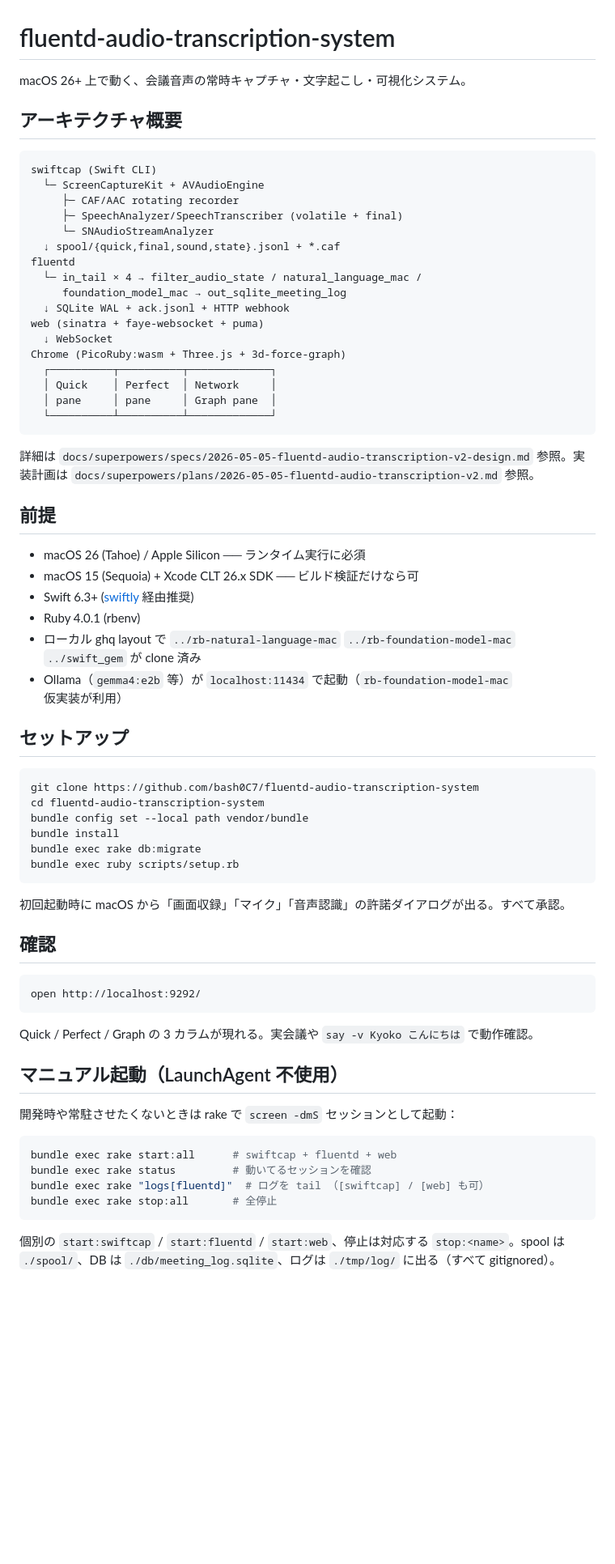
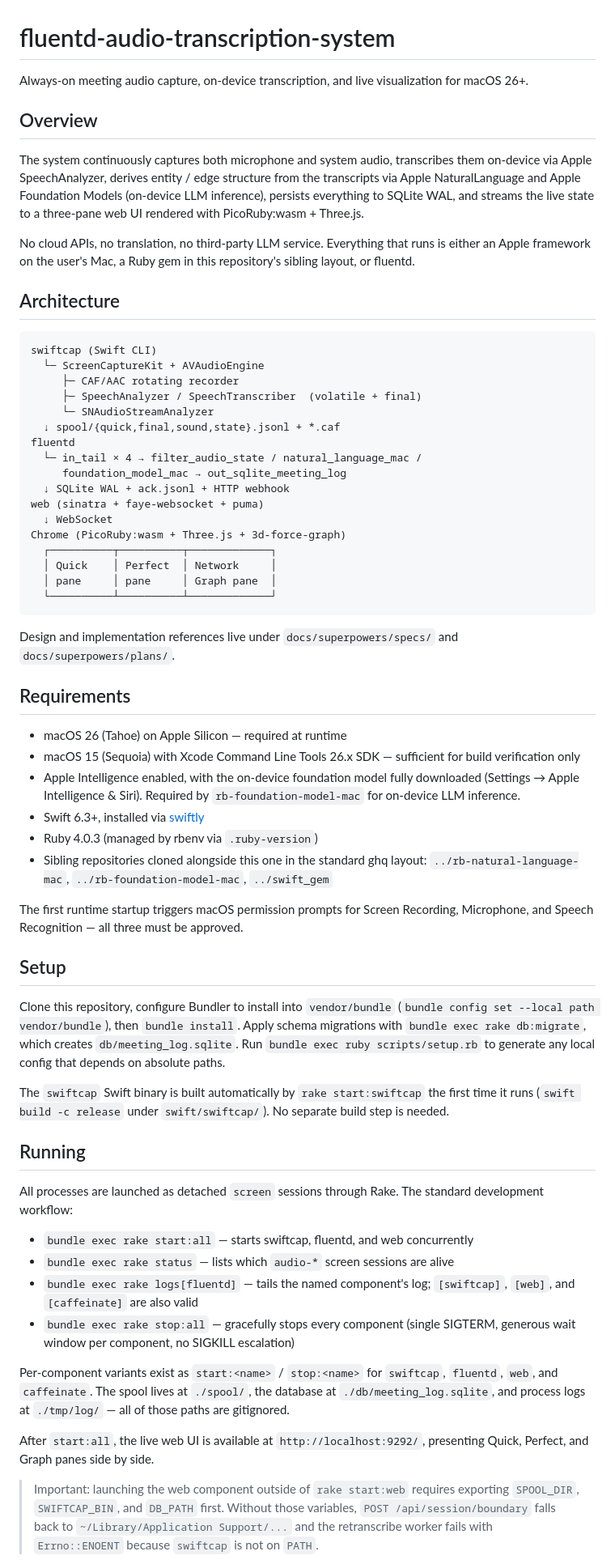
Before and after one commit to bash0C7/fluentd-audio-transcription-system, a Markdown page: README.md, the part around one of its changes. Shown at 81% size. GitHub-like rendering; blank space fills up the shorter version.

Commit message:
docs(readme): rewrite in English, reflect rb-foundation-model-mac 0.2.0 (Apple FM native)
Drop stale references to Ollama/gemma fallback and the rb-foundation-model-mac
"placeholder implementation" wording — the gem is now backed by Apple
Foundation Models on-device inference. Bump Ruby line to 4.0.3 to match
.ruby-version. Restructure as English-only with no embedded code blocks.

Co-Authored-By: Claude Opus 4.7 (1M context) <noreply@anthropic.com>

````diff
--- a/README.md
+++ b/README.md
@@ -1,14 +1,20 @@
 # fluentd-audio-transcription-system
 
-macOS 26+ 上で動く、会議音声の常時キャプチャ・文字起こし・可視化システム。
+Always-on meeting audio capture, on-device transcription, and live visualization for macOS 26+.
 
-## アーキテクチャ概要
+## Overview
+
+The system continuously captures both microphone and system audio, transcribes them on-device via Apple SpeechAnalyzer, derives entity / edge structure from the transcripts via Apple NaturalLanguage and Apple Foundation Models (on-device LLM inference), persists everything to SQLite WAL, and streams the live state to a three-pane web UI rendered with PicoRuby:wasm + Three.js.
+
+No cloud APIs, no translation, no third-party LLM service. Everything that runs is either an Apple framework on the user's Mac, a Ruby gem in this repository's sibling layout, or fluentd.
+
+## Architecture
 
 ```
 swiftcap (Swift CLI)
   └─ ScreenCaptureKit + AVAudioEngine
      ├─ CAF/AAC rotating recorder
-     ├─ SpeechAnalyzer/SpeechTranscriber (volatile + final)
+     ├─ SpeechAnalyzer / SpeechTranscriber  (volatile + final)
      └─ SNAudioStreamAnalyzer
   ↓ spool/{quick,final,sound,state}.jsonl + *.caf
 fluentd
@@ -24,48 +30,37 @@ Chrome (PicoRuby:wasm + Three.js + 3d-force-graph)
   └──────────┴──────────┴─────────────┘
 ```
 
-詳細は `docs/superpowers/specs/2026-05-05-fluentd-audio-transcription-v2-design.md` 参照。実装計画は `docs/superpowers/plans/2026-05-05-fluentd-audio-transcription-v2.md` 参照。
+Design and implementation references live under `docs/superpowers/specs/` and `docs/superpowers/plans/`.
 
-## 前提
+## Requirements
 
-- macOS 26 (Tahoe) / Apple Silicon ── ランタイム実行に必須
-- macOS 15 (Sequoia) + Xcode CLT 26.x SDK ── ビルド検証だけなら可
-- Swift 6.3+ ([swiftly](https://www.swift.org/install/macos/) 経由推奨)
-- Ruby 4.0.1 (rbenv)
-- ローカル ghq layout で `../rb-natural-language-mac` `../rb-foundation-model-mac` `../swift_gem` が clone 済み
-- Ollama（`gemma4:e2b` 等）が `localhost:11434` で起動（`rb-foundation-model-mac` 仮実装が利用）
+- macOS 26 (Tahoe) on Apple Silicon — required at runtime
+- macOS 15 (Sequoia) with Xcode Command Line Tools 26.x SDK — sufficient for build verification only
+- Apple Intelligence enabled, with the on-device foundation model fully downloaded (Settings → Apple Intelligence & Siri). Required by `rb-foundation-model-mac` for on-device LLM inference.
+- Swift 6.3+, installed via [swiftly](https://www.swift.org/install/macos/)
+- Ruby 4.0.3 (managed by rbenv via `.ruby-version`)
+- Sibling repositories cloned alongside this one in the standard ghq layout: `../rb-natural-language-mac`, `../rb-foundation-model-mac`, `../swift_gem`
 
-## セットアップ
+The first runtime startup triggers macOS permission prompts for Screen Recording, Microphone, and Speech Recognition — all three must be approved.
 
-```bash
-git clone https://github.com/bash0C7/fluentd-audio-transcription-system
-cd fluentd-audio-transcription-system
-bundle config set --local path vendor/bundle
-bundle install
-bundle exec rake db:migrate
-bundle exec ruby scripts/setup.rb
-```
+## Setup
 
-初回起動時に macOS から「画面収録」「マイク」「音声認識」の許諾ダイアログが出る。すべて承認。
+Clone this repository, configure Bundler to install into `vendor/bundle` (`bundle config set --local path vendor/bundle`), then `bundle install`. Apply schema migrations with `bundle exec rake db:migrate`, which creates `db/meeting_log.sqlite`. Run `bundle exec ruby scripts/setup.rb` to generate any local config that depends on absolute paths.
 
-## 確認
+The `swiftcap` Swift binary is built automatically by `rake start:swiftcap` the first time it runs (`swift build -c release` under `swift/swiftcap/`). No separate build step is needed.
 
-```
-open http://localhost:9292/
-```
+## Running
 
-Quick / Perfect / Graph の 3 カラムが現れる。実会議や `say -v Kyoko こんにちは` で動作確認。
+All processes are launched as detached `screen` sessions through Rake. The standard development workflow:
 
-## マニュアル起動（LaunchAgent 不使用）
+- `bundle exec rake start:all` — starts swiftcap, fluentd, and web concurrently
+- `bundle exec rake status` — lists which `audio-*` screen sessions are alive
+- `bundle exec rake logs[fluentd]` — tails the named component's log; `[swiftcap]`, `[web]`, and `[caffeinate]` are also valid
+- `bundle exec rake stop:all` — gracefully stops every component (single SIGTERM, generous wait window per component, no SIGKILL escalation)
 
-開発時や常駐させたくないときは rake で `screen -dmS` セッションとして起動：
+Per-component variants exist as `start:<name>` / `stop:<name>` for `swiftcap`, `fluentd`, `web`, and `caffeinate`. The spool lives at `./spool/`, the database at `./db/meeting_log.sqlite`, and process logs at `./tmp/log/` — all of those paths are gitignored.
 
-```bash
-bundle exec rake start:all      # swiftcap + fluentd + web
-bundle exec rake status         # 動いてるセッションを確認
-bundle exec rake "logs[fluentd]"  # ログを tail （[swiftcap] / [web] も可）
-bundle exec rake stop:all       # 全停止
-```
+After `start:all`, the live web UI is available at `http://localhost:9292/`, presenting Quick, Perfect, and Graph panes side by side.
 
-個別の `start:swiftcap` / `start:fluentd` / `start:web`、停止は対応する `stop:<name>`。spool は `./spool/`、DB は `./db/meeting_log.sqlite`、ログは `./tmp/log/` に出る（すべて gitignored）。
+> Important: launching the web component outside of `rake start:web` requires exporting `SPOOL_DIR`, `SWIFTCAP_BIN`, and `DB_PATH` first. Without those variables, `POST /api/session/boundary` falls back to `~/Library/Application Support/...` and the retranscribe worker fails with `Errno::ENOENT` because `swiftcap` is not on `PATH`.
 
````
Also changed, not shown: other parts of README.md (+16 -16 lines).
